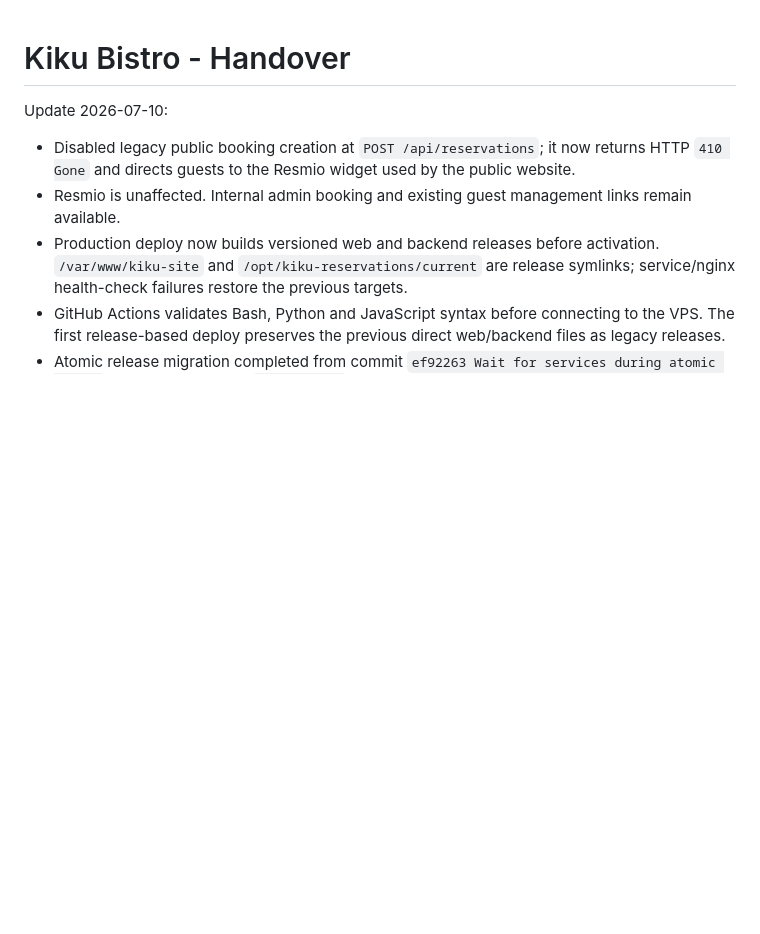
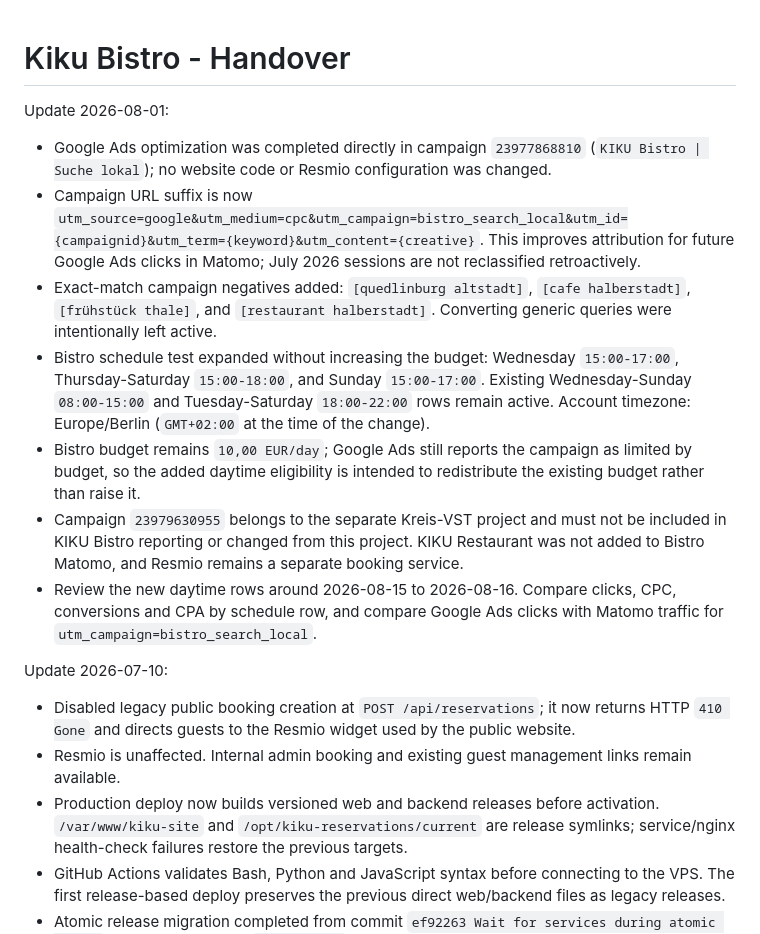
Before and after one commit to sergkreis/kiku-bistro-site, a Markdown page: HANDOVER.md, the part around the change. Rendered like a GitHub page; blank space fills up the shorter version.

```diff
--- a/HANDOVER.md
+++ b/HANDOVER.md
@@ -1,4 +1,13 @@
 # Kiku Bistro - Handover
+
+Update 2026-08-01:
+- Google Ads optimization was completed directly in campaign `23977868810` (`KIKU Bistro | Suche lokal`); no website code or Resmio configuration was changed.
+- Campaign URL suffix is now `utm_source=google&utm_medium=cpc&utm_campaign=bistro_search_local&utm_id={campaignid}&utm_term={keyword}&utm_content={creative}`. This improves attribution for future Google Ads clicks in Matomo; July 2026 sessions are not reclassified retroactively.
+- Exact-match campaign negatives added: `[quedlinburg altstadt]`, `[cafe halberstadt]`, `[frühstück thale]`, and `[restaurant halberstadt]`. Converting generic queries were intentionally left active.
+- Bistro schedule test expanded without increasing the budget: Wednesday `15:00-17:00`, Thursday-Saturday `15:00-18:00`, and Sunday `15:00-17:00`. Existing Wednesday-Sunday `08:00-15:00` and Tuesday-Saturday `18:00-22:00` rows remain active. Account timezone: Europe/Berlin (`GMT+02:00` at the time of the change).
+- Bistro budget remains `10,00 EUR/day`; Google Ads still reports the campaign as limited by budget, so the added daytime eligibility is intended to redistribute the existing budget rather than raise it.
+- Campaign `23979630955` belongs to the separate Kreis-VST project and must not be included in KIKU Bistro reporting or changed from this project. KIKU Restaurant was not added to Bistro Matomo, and Resmio remains a separate booking service.
+- Review the new daytime rows around 2026-08-15 to 2026-08-16. Compare clicks, CPC, conversions and CPA by schedule row, and compare Google Ads clicks with Matomo traffic for `utm_campaign=bistro_search_local`.
 
 Update 2026-07-10:
 - Disabled legacy public booking creation at `POST /api/reservations`; it now returns HTTP `410 Gone` and directs guests to the Resmio widget used by the public website.
```
Also changed, not shown: README.md (+7 -7 lines), TODO.md (+8 -6 lines).
